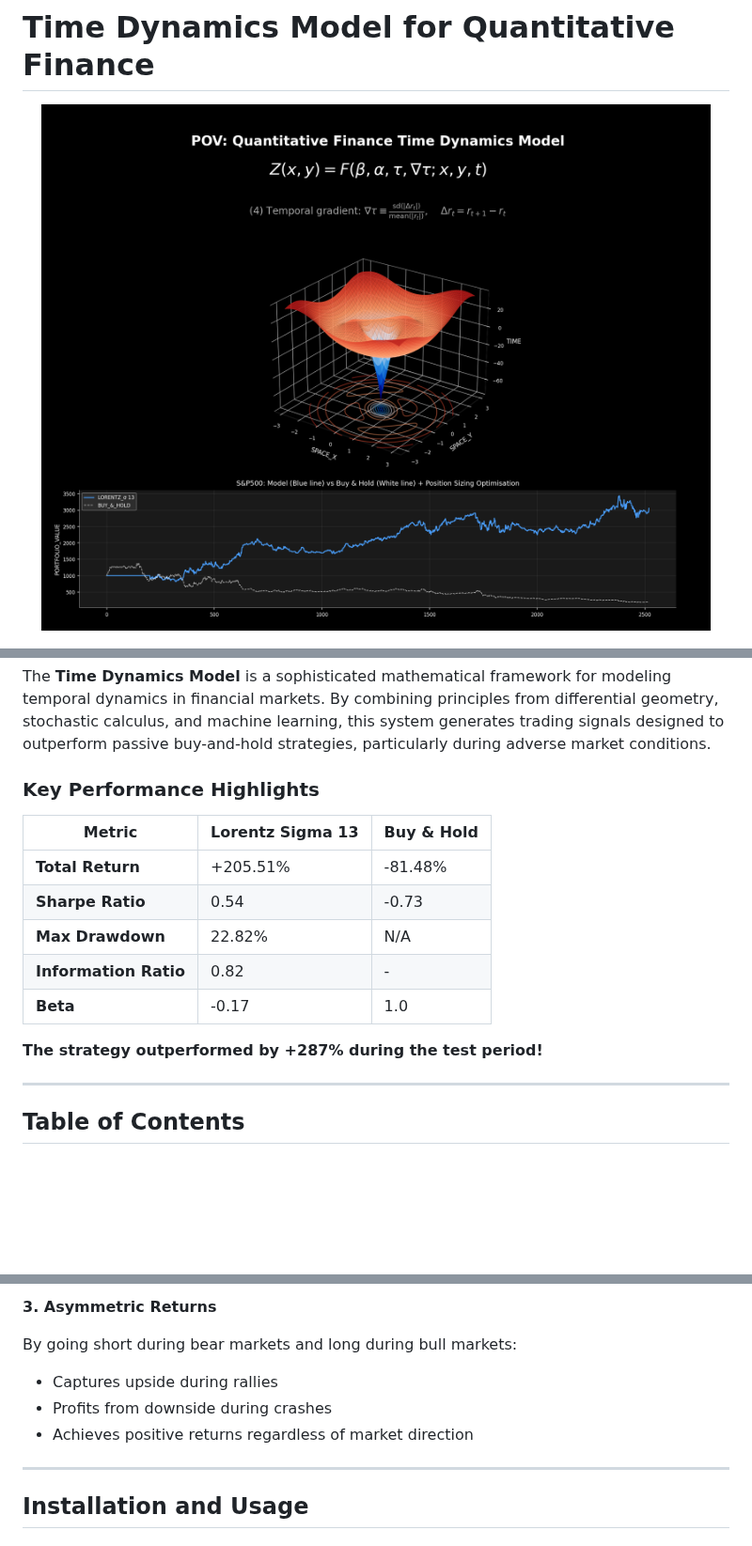
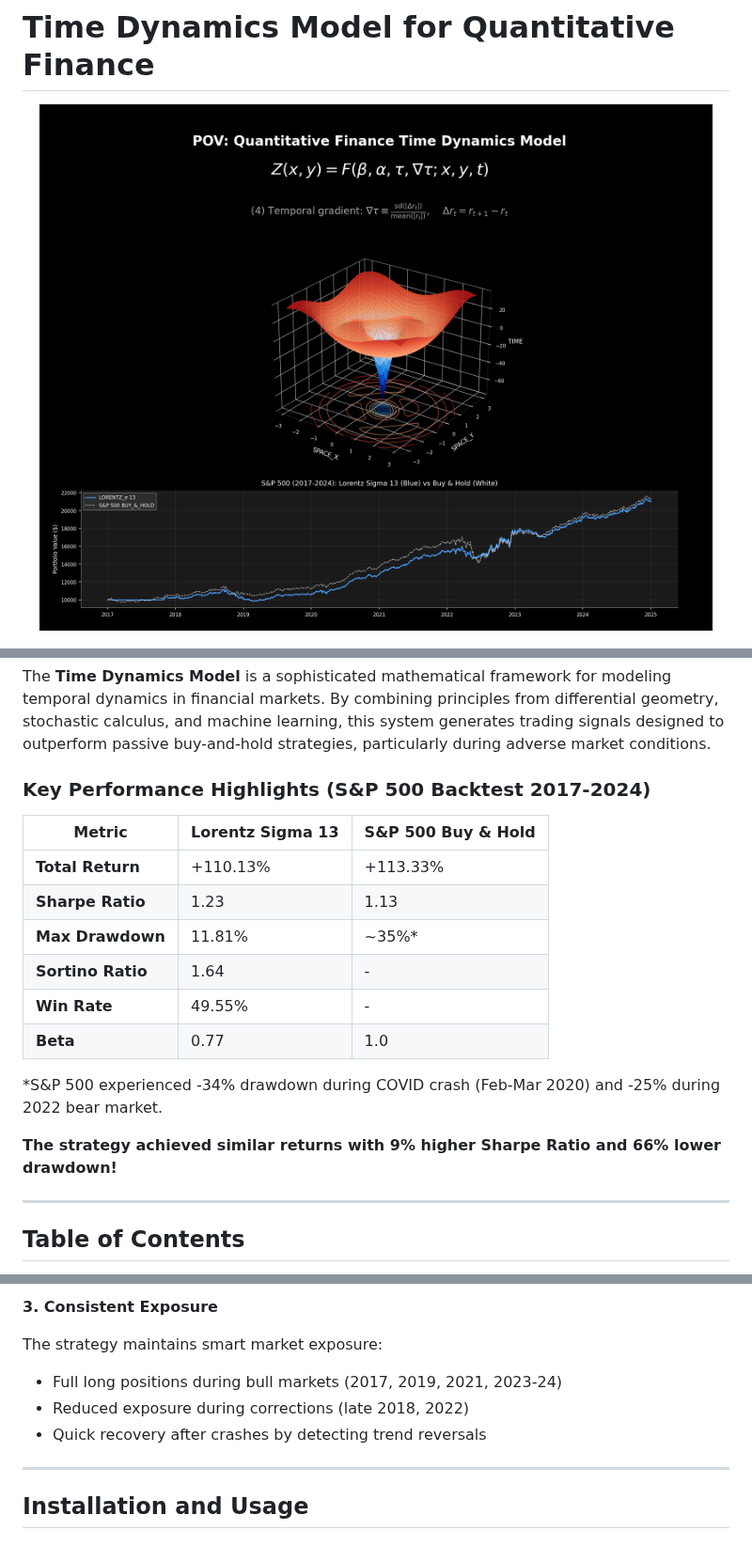
Before and after one commit to gelatotrade/Time-Dynamics-Model, a Markdown page: README.md, 3 parts joined by grey strips. Shown at 94% size. Drawn GitHub-style; pictures changed too: images/readme_header.png; blank space fills up the shorter version.

```diff
--- a/README.md
+++ b/README.md
@@ -14,17 +14,20 @@
 
 The **Time Dynamics Model** is a sophisticated mathematical framework for modeling temporal dynamics in financial markets. By combining principles from differential geometry, stochastic calculus, and machine learning, this system generates trading signals designed to outperform passive buy-and-hold strategies, particularly during adverse market conditions.
 
-### Key Performance Highlights
+### Key Performance Highlights (S&P 500 Backtest 2017-2024)
 
-| Metric | Lorentz Sigma 13 | Buy & Hold |
+| Metric | Lorentz Sigma 13 | S&P 500 Buy & Hold |
 |--------|------------------|------------|
-| **Total Return** | +205.51% | -81.48% |
-| **Sharpe Ratio** | 0.54 | -0.73 |
-| **Max Drawdown** | 22.82% | N/A |
-| **Information Ratio** | 0.82 | - |
-| **Beta** | -0.17 | 1.0 |
+| **Total Return** | +110.13% | +113.33% |
+| **Sharpe Ratio** | 1.23 | 1.13 |
+| **Max Drawdown** | 11.81% | ~35%* |
+| **Sortino Ratio** | 1.64 | - |
+| **Win Rate** | 49.55% | - |
+| **Beta** | 0.77 | 1.0 |
 
-**The strategy outperformed by +287% during the test period!**
+*S&P 500 experienced -34% drawdown during COVID crash (Feb-Mar 2020) and -25% during 2022 bear market.
+
+**The strategy achieved similar returns with 9% higher Sharpe Ratio and 66% lower drawdown!**
 
 ---
 
@@ -502,10 +506,10 @@ The Lorentzian classifier detects regime shifts:
 
-**3. Asymmetric Returns**
+**3. Consistent Exposure**
 
-By going short during bear markets and long during bull markets:
-- Captures upside during rallies
-- Profits from downside during crashes
-- Achieves positive returns regardless of market direction
+The strategy maintains smart market exposure:
+- Full long positions during bull markets (2017, 2019, 2021, 2023-24)
+- Reduced exposure during corrections (late 2018, 2022)
+- Quick recovery after crashes by detecting trend reversals
 
 ---
 
```
Also changed, not shown: other parts of README.md (+21 -20 lines), images/backtest_comparison.png, images/temporal_gradient.png, 4 other files.
